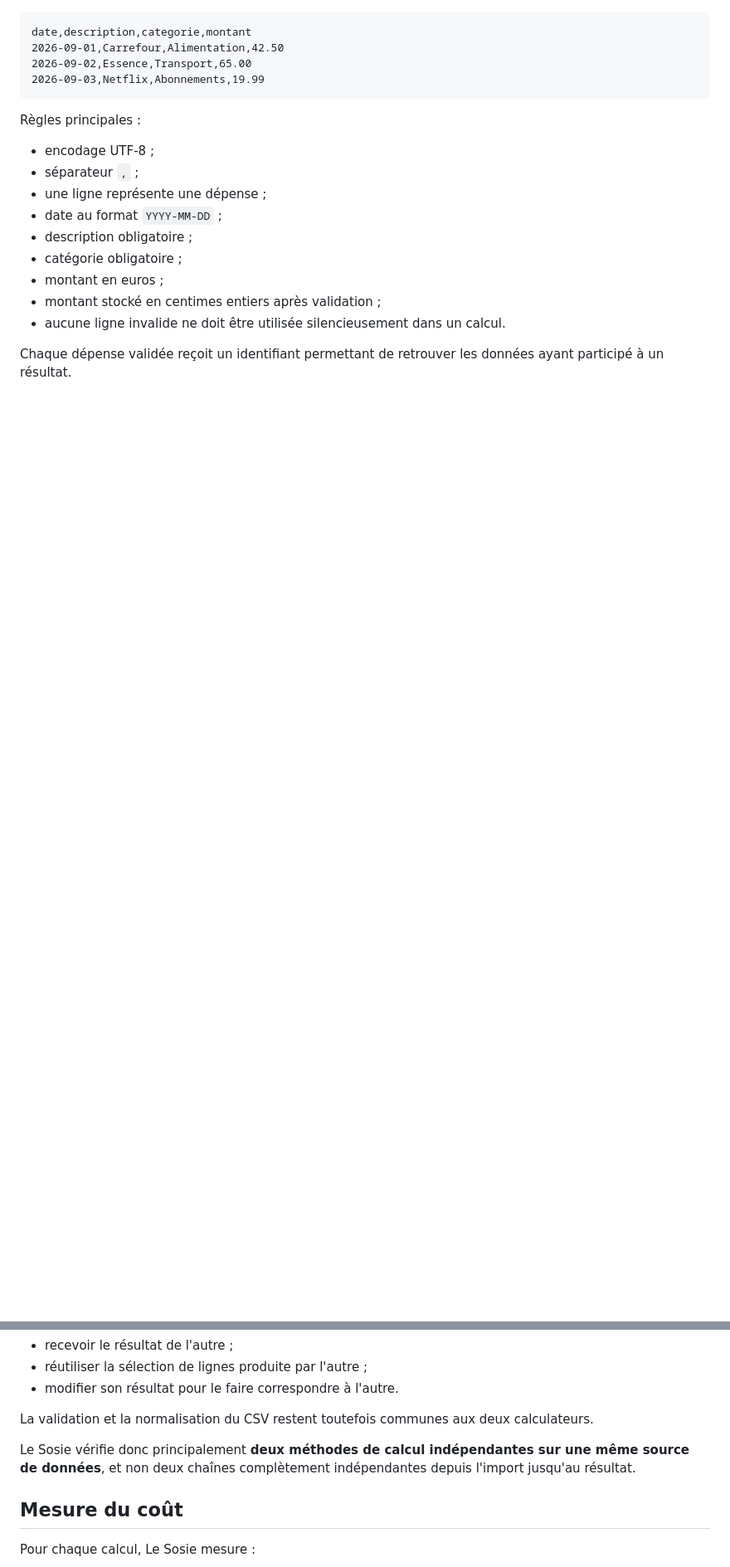
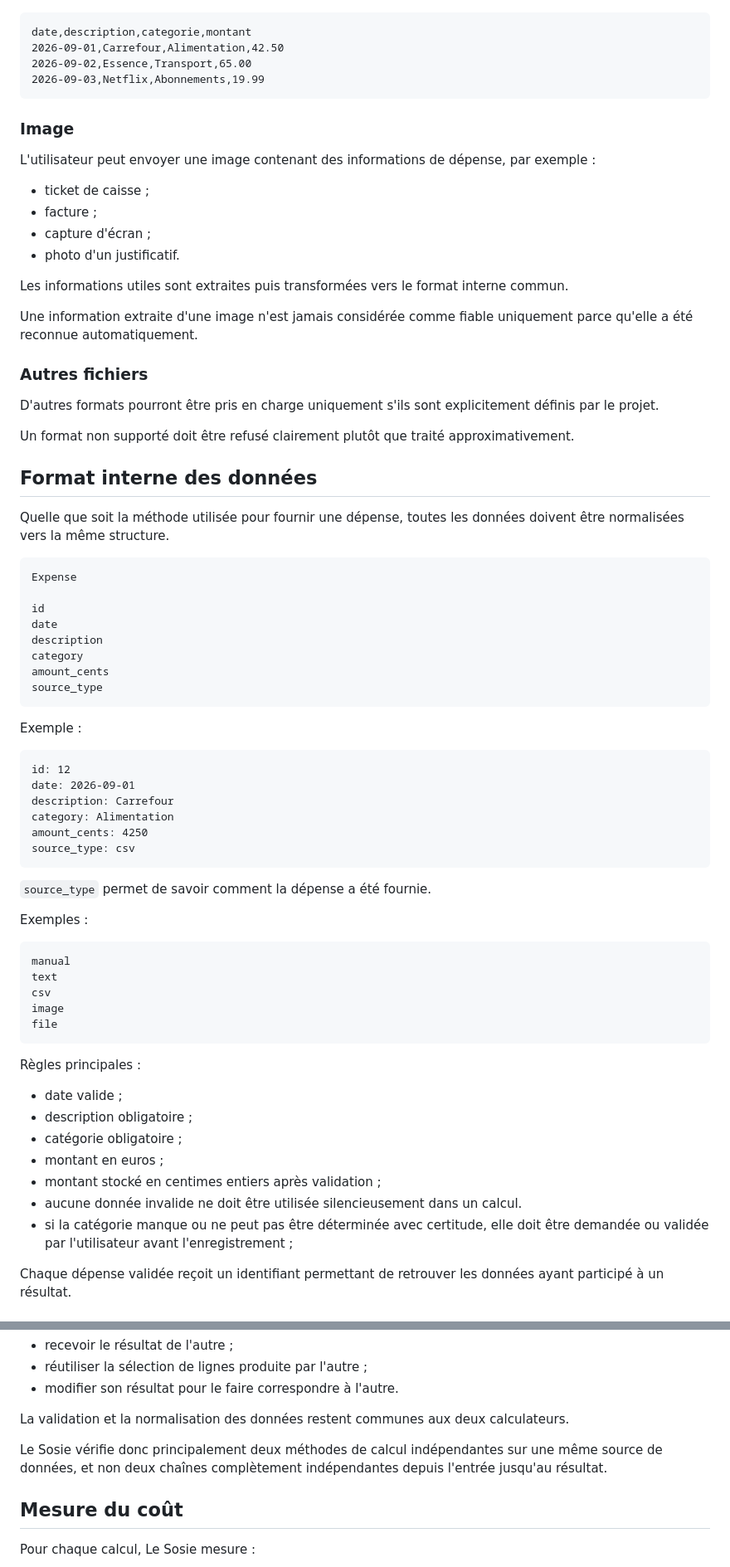
Before and after one commit to John-Natty/Holberton-school-Hackathon-le-Sosie, a Markdown page: SPEC.md, 2 parts joined by grey strips. Shown at 83% size. Rendered like a GitHub page; blank space fills up the shorter version.

````diff
--- a/SPEC.md
+++ b/SPEC.md
@@ -36,16 +67,71 @@ date,description,categorie,montant
 2026-09-03,Netflix,Abonnements,19.99
 ```
 
+### Image
+
+L'utilisateur peut envoyer une image contenant des informations de dépense, par exemple :
+
+- ticket de caisse ;
+- facture ;
+- capture d'écran ;
+- photo d'un justificatif.
+
+Les informations utiles sont extraites puis transformées vers le format interne commun.
+
+Une information extraite d'une image n'est jamais considérée comme fiable uniquement parce qu'elle a été reconnue automatiquement.
+
+### Autres fichiers
+
+D'autres formats pourront être pris en charge uniquement s'ils sont explicitement définis par le projet.
+
+Un format non supporté doit être refusé clairement plutôt que traité approximativement.
+
+## Format interne des données
+
+Quelle que soit la méthode utilisée pour fournir une dépense, toutes les données doivent être normalisées vers la même structure.
+
+```text
+Expense
+
+id
+date
+description
+category
+amount_cents
+source_type
+```
+
+Exemple :
+
+```text
+id: 12
+date: 2026-09-01
+description: Carrefour
+category: Alimentation
+amount_cents: 4250
+source_type: csv
+```
+
+`source_type` permet de savoir comment la dépense a été fournie.
+
+Exemples :
+
+```text
+manual
+text
+csv
+image
+file
+```
+
 Règles principales :
 
-- encodage UTF-8 ;
-- séparateur `,` ;
-- une ligne représente une dépense ;
-- date au format `YYYY-MM-DD` ;
+- date valide ;
 - description obligatoire ;
 - catégorie obligatoire ;
 - montant en euros ;
 - montant stocké en centimes entiers après validation ;
-- aucune ligne invalide ne doit être utilisée silencieusement dans un calcul.
+- aucune donnée invalide ne doit être utilisée silencieusement dans un calcul.
+- si la catégorie manque ou ne peut pas être déterminée avec certitude, elle doit être demandée ou validée par l'utilisateur avant l'enregistrement ;
 
 Chaque dépense validée reçoit un identifiant permettant de retrouver les données ayant participé à un résultat.
@@ -248,9 +376,9 @@ Aucun des deux calculateurs ne doit :
 - réutiliser la sélection de lignes produite par l'autre ;
 - modifier son résultat pour le faire correspondre à l'autre.
 
-La validation et la normalisation du CSV restent toutefois communes aux deux calculateurs.
+La validation et la normalisation des données restent communes aux deux calculateurs.
 
-Le Sosie vérifie donc principalement **deux méthodes de calcul indépendantes sur une même source de données**, et non deux chaînes complètement indépendantes depuis l'import jusqu'au résultat.
+Le Sosie vérifie donc principalement deux méthodes de calcul indépendantes sur une même source de données, et non deux chaînes complètement indépendantes depuis l'entrée jusqu'au résultat.
 
 ## Mesure du coût
 
````
Also changed, not shown: other parts of SPEC.md (+100 -27 lines), MENACES.md (added, +58 -0 lines).
